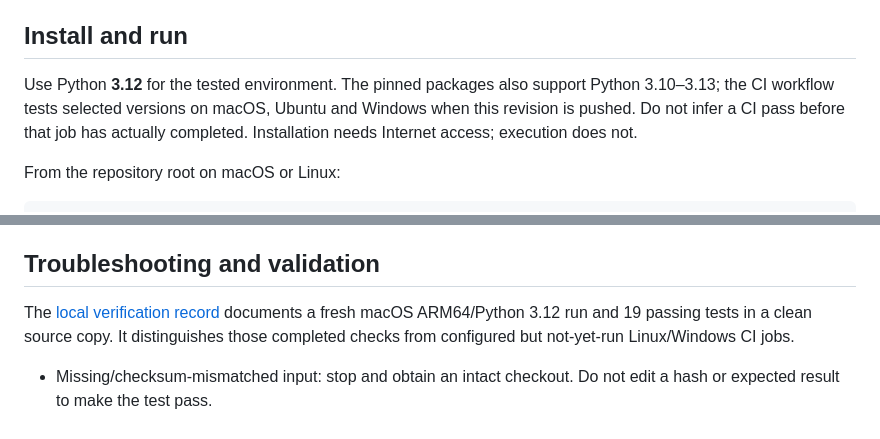
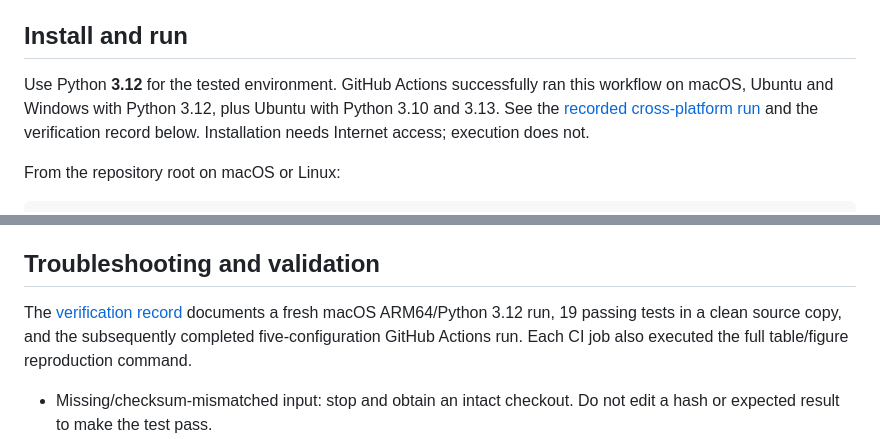
Before and after one commit to ping830616/PRISM, a Markdown page: docs/reviewer-reproduction.md, 2 parts joined by grey strips. Drawn GitHub-style.

```diff
--- a/docs/reviewer-reproduction.md
+++ b/docs/reviewer-reproduction.md
@@ -10,10 +10,11 @@ negative confirmation result as well as the development results.
 
 ## Install and run
 
-Use Python **3.12** for the tested environment. The pinned packages also support
-Python 3.10–3.13; the CI workflow tests selected versions on macOS, Ubuntu and
-Windows when this revision is pushed. Do not infer a CI pass before that job
-has actually completed. Installation needs Internet access; execution does not.
+Use Python **3.12** for the tested environment. GitHub Actions successfully ran
+this workflow on macOS, Ubuntu and Windows with Python 3.12, plus Ubuntu with
+Python 3.10 and 3.13. See the [recorded cross-platform run](https://github.com/ping830616/PRISM/actions/runs/36057529702)
+and the verification record below. Installation needs Internet access;
+execution does not.
 
 From the repository root on macOS or Linux:
 
@@ -131,10 +132,10 @@ The original [reproduction guide](reproducibility.md) retains that distinction.
 
 ## Troubleshooting and validation
 
-The [local verification record](../reproduction/verification-reviewer-package.md)
-documents a fresh macOS ARM64/Python 3.12 run and 19 passing tests in a clean
-source copy. It distinguishes those completed checks from configured but
-not-yet-run Linux/Windows CI jobs.
+The [verification record](../reproduction/verification-reviewer-package.md)
+documents a fresh macOS ARM64/Python 3.12 run, 19 passing tests in a clean
+source copy, and the subsequently completed five-configuration GitHub Actions
+run. Each CI job also executed the full table/figure reproduction command.
 
 - Missing/checksum-mismatched input: stop and obtain an intact checkout. Do not
   edit a hash or expected result to make the test pass.
```
Also changed, not shown: reproduction/verification-reviewer-package.md (+21 -4 lines).
